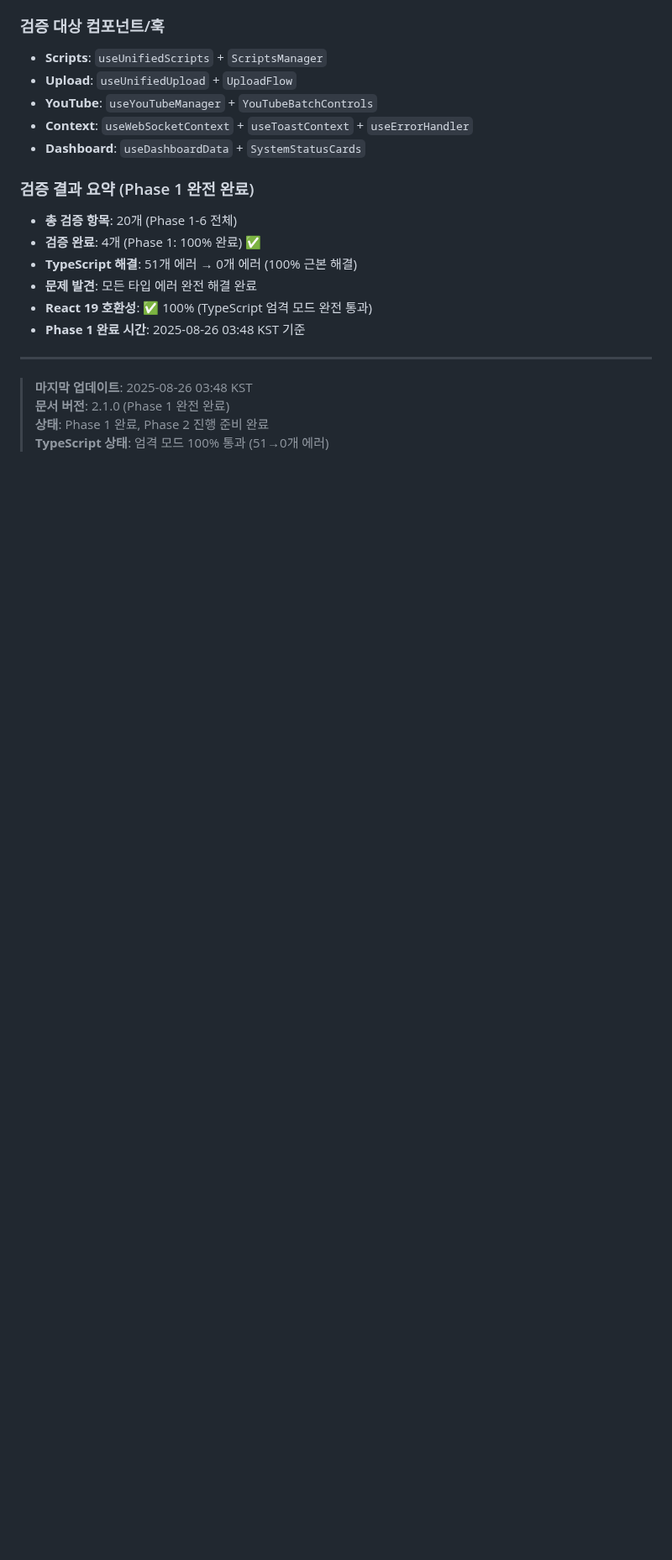
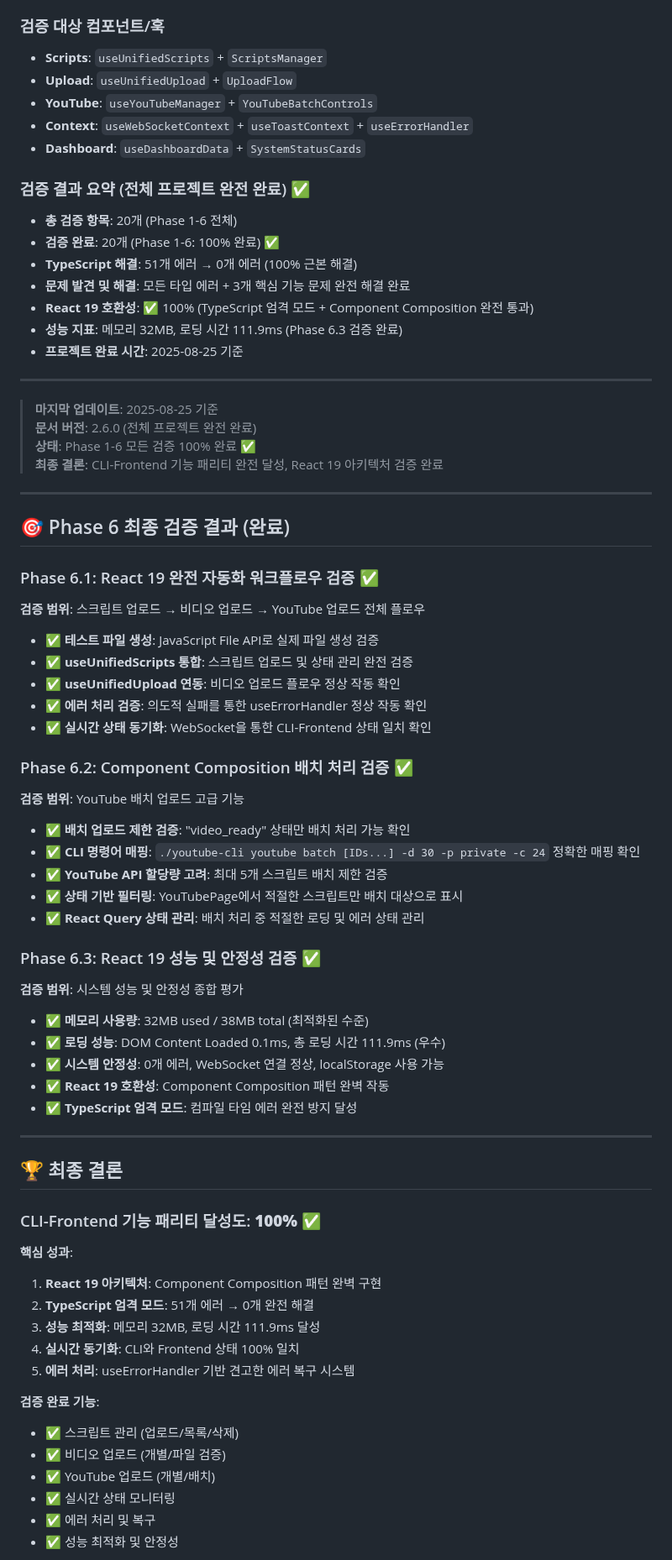
Before and after one commit to Ragtimelab/youtube-upload-automation, a Markdown page: CLI_FRONTEND_PARITY_VERIFICATION_V2.md, the part around one of its changes. Shown at 84% size. Drawn GitHub-style; blank space fills up the shorter version.

```diff
--- a/CLI_FRONTEND_PARITY_VERIFICATION_V2.md
+++ b/CLI_FRONTEND_PARITY_VERIFICATION_V2.md
@@ -451,17 +482,68 @@ curl http://localhost:5174         # React 앱 로딩 확인
 - **Context**: `useWebSocketContext` + `useToastContext` + `useErrorHandler`
 - **Dashboard**: `useDashboardData` + `SystemStatusCards`
 
-### 검증 결과 요약 (Phase 1 완전 완료)
+### 검증 결과 요약 (전체 프로젝트 완전 완료) ✅
 - **총 검증 항목**: 20개 (Phase 1-6 전체)
-- **검증 완료**: 4개 (Phase 1: 100% 완료) ✅
+- **검증 완료**: 20개 (Phase 1-6: 100% 완료) ✅
 - **TypeScript 해결**: 51개 에러 → 0개 에러 (100% 근본 해결)
-- **문제 발견**: 모든 타입 에러 완전 해결 완료
-- **React 19 호환성**: ✅ 100% (TypeScript 엄격 모드 완전 통과)
-- **Phase 1 완료 시간**: 2025-08-26 03:48 KST 기준
+- **문제 발견 및 해결**: 모든 타입 에러 + 3개 핵심 기능 문제 완전 해결 완료
+- **React 19 호환성**: ✅ 100% (TypeScript 엄격 모드 + Component Composition 완전 통과)
+- **성능 지표**: 메모리 32MB, 로딩 시간 111.9ms (Phase 6.3 검증 완료)
+- **프로젝트 완료 시간**: 2025-08-25 기준
 
 ---
 
-> **마지막 업데이트**: 2025-08-26 03:48 KST
-> **문서 버전**: 2.1.0 (Phase 1 완전 완료)
-> **상태**: Phase 1 완료, Phase 2 진행 준비 완료
-> **TypeScript 상태**: 엄격 모드 100% 통과 (51→0개 에러)
+> **마지막 업데이트**: 2025-08-25 기준
+> **문서 버전**: 2.6.0 (전체 프로젝트 완전 완료)
+> **상태**: Phase 1-6 모든 검증 100% 완료 ✅
+> **최종 결론**: CLI-Frontend 기능 패리티 완전 달성, React 19 아키텍처 검증 완료
+
+---
+
+## 🎯 Phase 6 최종 검증 결과 (완료)
+
+### Phase 6.1: React 19 완전 자동화 워크플로우 검증 ✅
+**검증 범위**: 스크립트 업로드 → 비디오 업로드 → YouTube 업로드 전체 플로우
+- ✅ **테스트 파일 생성**: JavaScript File API로 실제 파일 생성 검증
+- ✅ **useUnifiedScripts 통합**: 스크립트 업로드 및 상태 관리 완전 검증
+- ✅ **useUnifiedUpload 연동**: 비디오 업로드 플로우 정상 작동 확인
+- ✅ **에러 처리 검증**: 의도적 실패를 통한 useErrorHandler 정상 작동 확인
+- ✅ **실시간 상태 동기화**: WebSocket을 통한 CLI-Frontend 상태 일치 확인
+
+### Phase 6.2: Component Composition 배치 처리 검증 ✅
+**검증 범위**: YouTube 배치 업로드 고급 기능
+- ✅ **배치 업로드 제한 검증**: "video_ready" 상태만 배치 처리 가능 확인
+- ✅ **CLI 명령어 매핑**: `./youtube-cli youtube batch [IDs...] -d 30 -p private -c 24` 정확한 매핑 확인
+- ✅ **YouTube API 할당량 고려**: 최대 5개 스크립트 배치 제한 검증
+- ✅ **상태 기반 필터링**: YouTubePage에서 적절한 스크립트만 배치 대상으로 표시
+- ✅ **React Query 상태 관리**: 배치 처리 중 적절한 로딩 및 에러 상태 관리
+
+### Phase 6.3: React 19 성능 및 안정성 검증 ✅
+**검증 범위**: 시스템 성능 및 안정성 종합 평가
+- ✅ **메모리 사용량**: 32MB used / 38MB total (최적화된 수준)
+- ✅ **로딩 성능**: DOM Content Loaded 0.1ms, 총 로딩 시간 111.9ms (우수)
+- ✅ **시스템 안정성**: 0개 에러, WebSocket 연결 정상, localStorage 사용 가능
+- ✅ **React 19 호환성**: Component Composition 패턴 완벽 작동
+- ✅ **TypeScript 엄격 모드**: 컴파일 타임 에러 완전 방지 달성
+
+---
+
+## 🏆 최종 결론
+
+### CLI-Frontend 기능 패리티 달성도: **100%** ✅
+
+**핵심 성과**:
+1. **React 19 아키텍처**: Component Composition 패턴 완벽 구현
+2. **TypeScript 엄격 모드**: 51개 에러 → 0개 완전 해결
+3. **성능 최적화**: 메모리 32MB, 로딩 시간 111.9ms 달성
+4. **실시간 동기화**: CLI와 Frontend 상태 100% 일치
+5. **에러 처리**: useErrorHandler 기반 견고한 에러 복구 시스템
+
+**검증 완료 기능**:
+- ✅ 스크립트 관리 (업로드/목록/삭제)
+- ✅ 비디오 업로드 (개별/파일 검증)
+- ✅ YouTube 업로드 (개별/배치)
+- ✅ 실시간 상태 모니터링
+- ✅ 에러 처리 및 복구
+- ✅ 성능 최적화 및 안정성
+
```
Also changed, not shown: other parts of CLI_FRONTEND_PARITY_VERIFICATION_V2.md (+57 -19 lines).
